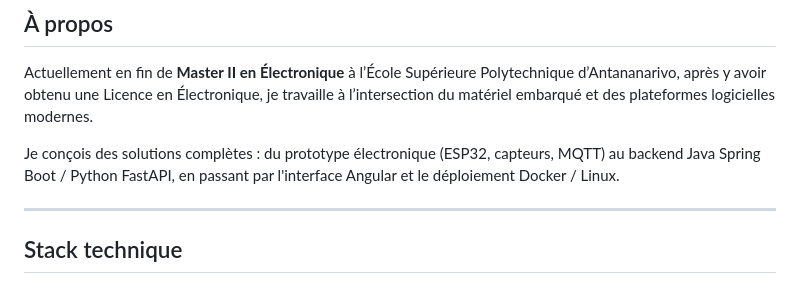
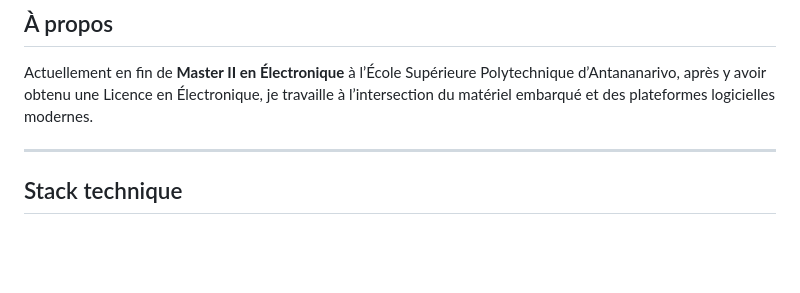
Before and after one commit to Santatriniainaa/portfolio-santatriniaina, a Markdown page: README.md, the part around the change. Rendered like a GitHub page; blank space fills up the shorter version.

Commit message:
docs: updateokay

```diff
--- a/README.md
+++ b/README.md
@@ -13,8 +13,6 @@
 ## À propos
 
 Actuellement en fin de **Master II en Électronique** à l’École Supérieure Polytechnique d’Antananarivo, après y avoir obtenu une Licence en Électronique, je travaille à l’intersection du matériel embarqué et des plateformes logicielles modernes.
-
-Je conçois des solutions complètes : du prototype électronique (ESP32, capteurs, MQTT) au backend Java Spring Boot / Python FastAPI, en passant par l'interface Angular et le déploiement Docker / Linux.
 
 ---
 
```
